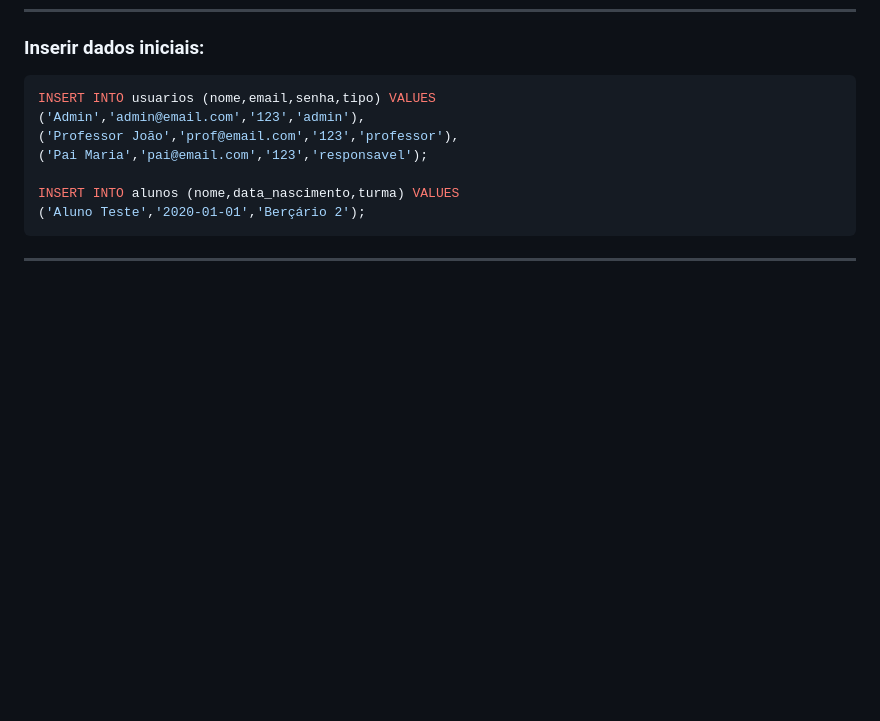
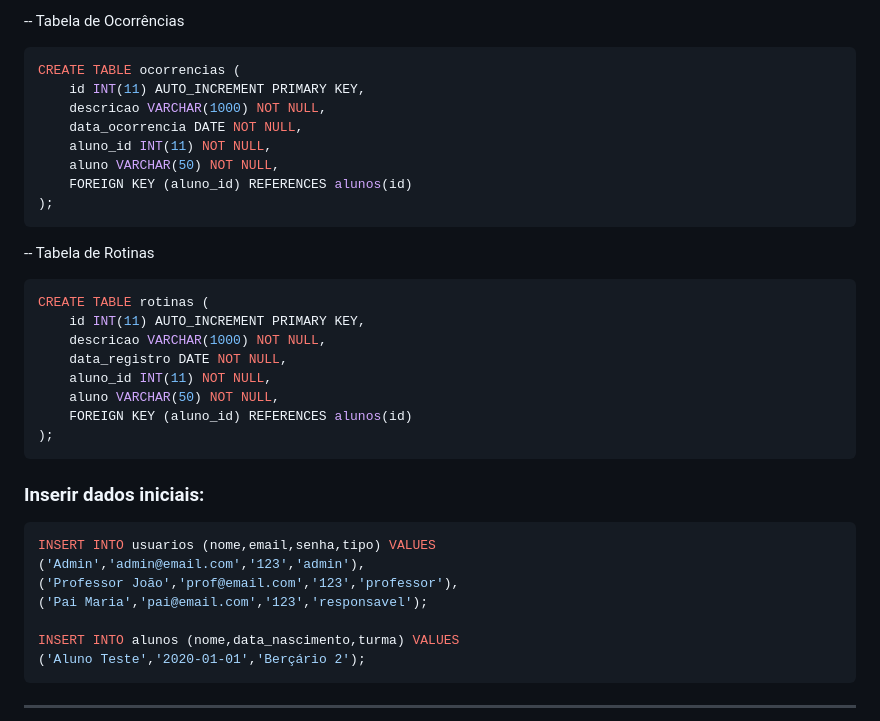
Before and after one commit to Renan-Damalio/Pi1, a Markdown page: README.md, the part around one of its changes. Drawn GitHub-style; blank space fills up the shorter version.

````diff
--- a/README.md
+++ b/README.md
@@ -231,3 +274,26 @@ USE prontuario_escolar;
+-- Tabela de Ocorrências
+```sql
+CREATE TABLE ocorrencias (
+    id INT(11) AUTO_INCREMENT PRIMARY KEY,
+    descricao VARCHAR(1000) NOT NULL,
+    data_ocorrencia DATE NOT NULL,
+    aluno_id INT(11) NOT NULL,
+    aluno VARCHAR(50) NOT NULL,
+    FOREIGN KEY (aluno_id) REFERENCES alunos(id)
+);
+```
+
+-- Tabela de Rotinas
+```sql
+CREATE TABLE rotinas (
+    id INT(11) AUTO_INCREMENT PRIMARY KEY,
+    descricao VARCHAR(1000) NOT NULL,
+    data_registro DATE NOT NULL,
+    aluno_id INT(11) NOT NULL,
+    aluno VARCHAR(50) NOT NULL,
+    FOREIGN KEY (aluno_id) REFERENCES alunos(id)
+);
+```
 
 ### Inserir dados iniciais:
 
````
Also changed, not shown: other parts of README.md (+43 -0 lines).
